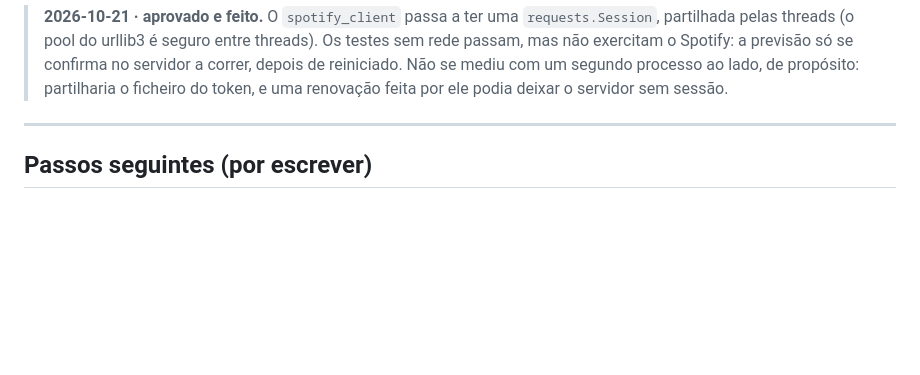
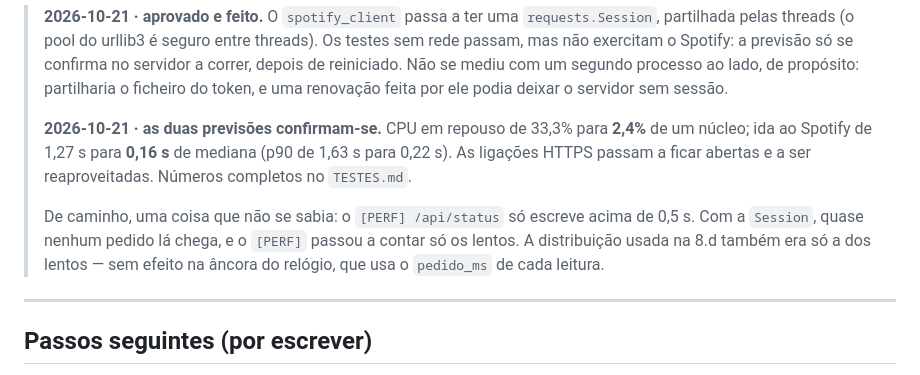
Before and after one commit to Dgochainho/jarvis-servidor, a Markdown page: docs/FASE-9-servidor.md, the part around the change. GitHub-like rendering; blank space fills up the shorter version.

```diff
--- a/docs/FASE-9-servidor.md
+++ b/docs/FASE-9-servidor.md
@@ -123,6 +123,17 @@ saber que houve um degrau. Fica registado no `TESTES.md` com a data.
 > previsão só se confirma no servidor a correr, depois de reiniciado. Não se
 > mediu com um segundo processo ao lado, de propósito: partilharia o ficheiro
 > do token, e uma renovação feita por ele podia deixar o servidor sem sessão.
+>
+> **2026-10-21 · as duas previsões confirmam-se.** CPU em repouso de 33,3%
+> para **2,4%** de um núcleo; ida ao Spotify de 1,27 s para **0,16 s** de
+> mediana (p90 de 1,63 s para 0,22 s). As ligações HTTPS passam a ficar
+> abertas e a ser reaproveitadas. Números completos no `TESTES.md`.
+>
+> De caminho, uma coisa que não se sabia: o `[PERF] /api/status` só escreve
+> acima de 0,5 s. Com a `Session`, quase nenhum pedido lá chega, e o `[PERF]`
+> passou a contar só os lentos. A distribuição usada na 8.d também era só a
+> dos lentos — sem efeito na âncora do relógio, que usa o `pedido_ms` de
+> cada leitura.
 
 ---
 
```
Also changed, not shown: CLAUDE.md (+3 -1 lines), TESTES.md (+31 -0 lines).
